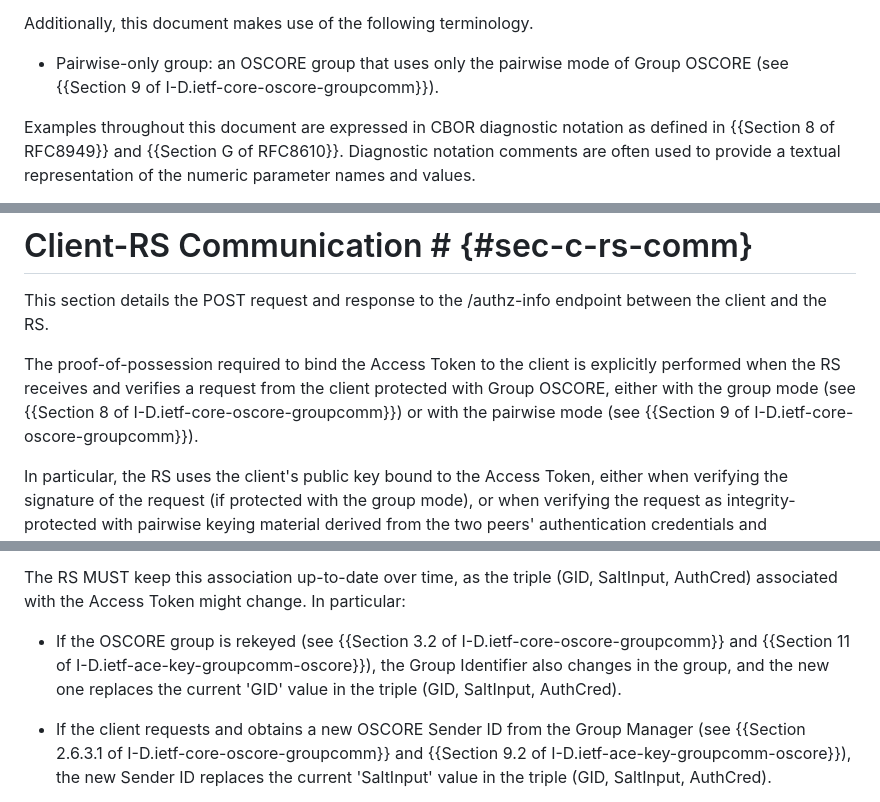
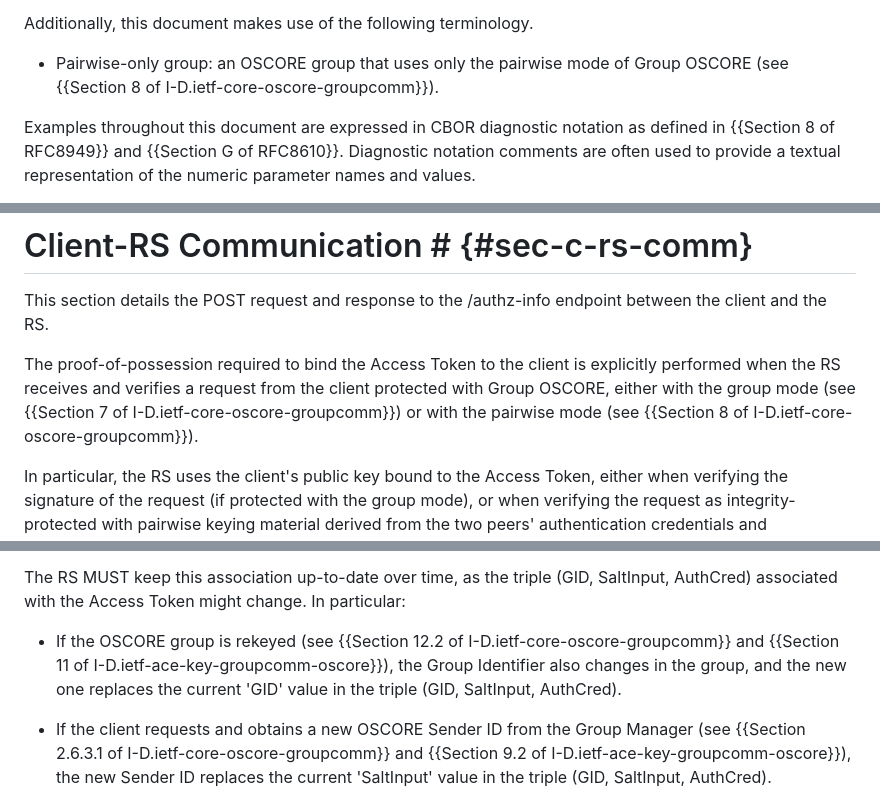
Before and after one commit to ace-wg/ace-group-oscore-profile, a Markdown page: draft-ietf-ace-group-oscore-profile.md, 3 parts joined by grey strips. GitHub-like rendering.

Commit message:
Consistent update of section numbers for external references

```diff
--- a/draft-ietf-ace-group-oscore-profile.md
+++ b/draft-ietf-ace-group-oscore-profile.md
@@ -179,7 +179,7 @@ Note that the term "endpoint" is used here following its OAuth definition {{RFC6
 
 Additionally, this document makes use of the following terminology.
 
-* Pairwise-only group: an OSCORE group that uses only the pairwise mode of Group OSCORE (see {{Section 9 of I-D.ietf-core-oscore-groupcomm}}).
+* Pairwise-only group: an OSCORE group that uses only the pairwise mode of Group OSCORE (see {{Section 8 of I-D.ietf-core-oscore-groupcomm}}).
 
 Examples throughout this document are expressed in CBOR diagnostic notation as defined in {{Section 8 of RFC8949}} and {{Section G of RFC8610}}. Diagnostic notation comments are often used to provide a textual representation of the numeric parameter names and values.
 
@@ -681,7 +681,7 @@ This parameter specifies the value of the salt input, encoded as a CBOR byte str
 
 This section details the POST request and response to the /authz-info endpoint between the client and the RS.
 
-The proof-of-possession required to bind the Access Token to the client is explicitly performed when the RS receives and verifies a request from the client protected with Group OSCORE, either with the group mode (see {{Section 8 of I-D.ietf-core-oscore-groupcomm}}) or with the pairwise mode (see {{Section 9 of I-D.ietf-core-oscore-groupcomm}}).
+The proof-of-possession required to bind the Access Token to the client is explicitly performed when the RS receives and verifies a request from the client protected with Group OSCORE, either with the group mode (see {{Section 7 of I-D.ietf-core-oscore-groupcomm}}) or with the pairwise mode (see {{Section 8 of I-D.ietf-core-oscore-groupcomm}}).
 
 In particular, the RS uses the client's public key bound to the Access Token, either when verifying the signature of the request (if protected with the group mode), or when verifying the request as integrity-protected with pairwise keying material derived from the two peers' authentication credentials and asymmetric keys (if protected with the pairwise mode). In either case, the RS also authenticates the client.
 
@@ -721,7 +721,7 @@ In particular, the RS associates the authorization information from the Access T
 
 The RS MUST keep this association up-to-date over time, as the triple (GID, SaltInput, AuthCred) associated with the Access Token might change. In particular:
 
-* If the OSCORE group is rekeyed (see {{Section 3.2 of I-D.ietf-core-oscore-groupcomm}} and {{Section 11 of I-D.ietf-ace-key-groupcomm-oscore}}), the Group Identifier also changes in the group, and the new one replaces the current 'GID' value in the triple (GID, SaltInput, AuthCred).
+* If the OSCORE group is rekeyed (see {{Section 12.2 of I-D.ietf-core-oscore-groupcomm}} and {{Section 11 of I-D.ietf-ace-key-groupcomm-oscore}}), the Group Identifier also changes in the group, and the new one replaces the current 'GID' value in the triple (GID, SaltInput, AuthCred).
 
 * If the client requests and obtains a new OSCORE Sender ID from the Group Manager (see {{Section 2.6.3.1 of I-D.ietf-core-oscore-groupcomm}} and {{Section 9.2 of I-D.ietf-ace-key-groupcomm-oscore}}), the new Sender ID replaces the current 'SaltInput' value in the triple (GID, SaltInput, AuthCred).
 
```
Also changed, not shown: other parts of draft-ietf-ace-group-oscore-profile.md (+4 -2 lines).
